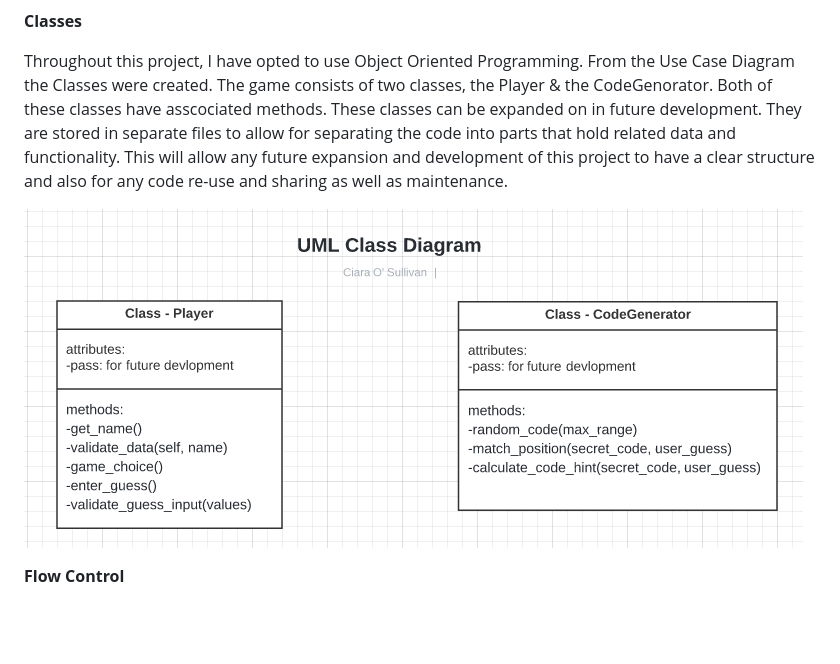
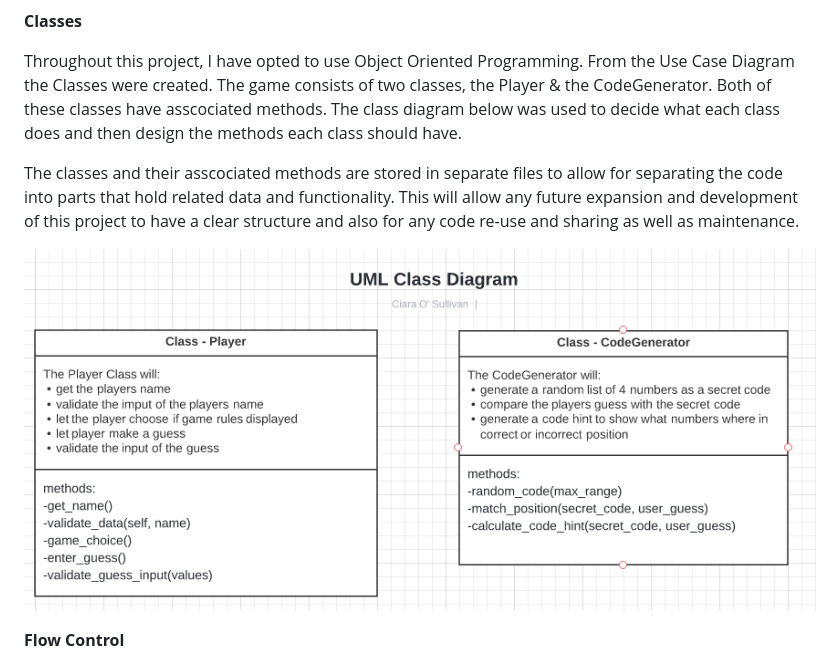
Before and after one commit to ciaraosull/project-3-mastermind, a Markdown page: README.md, the part around the change. Rendered like a GitHub page; pictures changed too: assets/images/class-diagram.png; blank space fills up the shorter version.

Commit message:
Edit class diagram and save new one to assets

```diff
--- a/README.md
+++ b/README.md
@@ -46,7 +46,9 @@ Unified Modelling Language (UML) was used to visualize the various features of t
 
 **Classes**
 
-Throughout this project, I have opted to use Object Oriented Programming. From the Use Case Diagram the Classes were created.  The game consists of two classes, the Player & the CodeGenorator.  Both of these classes have asscociated methods.  These classes can be expanded on in future development.  They are stored in separate files to allow for separating the code into parts that hold related data and functionality.  This will allow any future expansion and development of this project to have a clear structure and also for any code re-use and sharing as well as maintenance.
+Throughout this project, I have opted to use Object Oriented Programming. From the Use Case Diagram the Classes were created.  The game consists of two classes, the Player & the CodeGenerator.  Both of these classes have asscociated methods.  The class diagram below was used to decide what each class does and then design the methods each class should have.
+
+The classes and their asscociated methods are stored in separate files to allow for separating the code into parts that hold related data and functionality.  This will allow any future expansion and development of this project to have a clear structure and also for any code re-use and sharing as well as maintenance.
 
 ![Class Diagram](assets/images/class-diagram.png)
 
```
